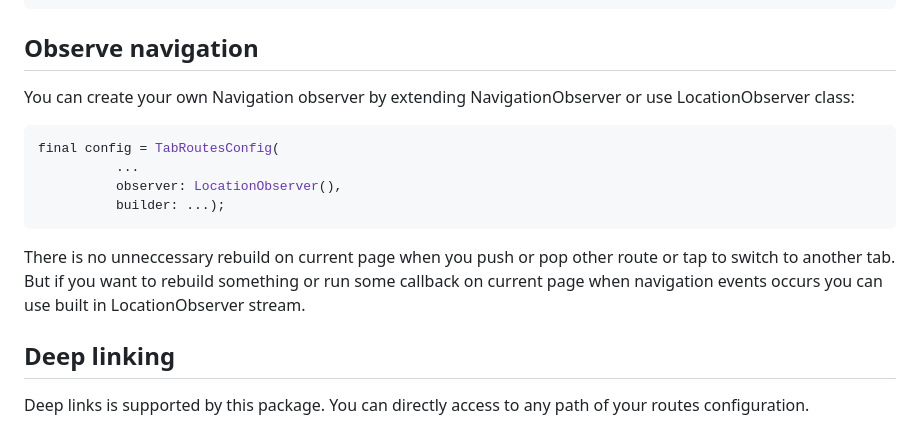
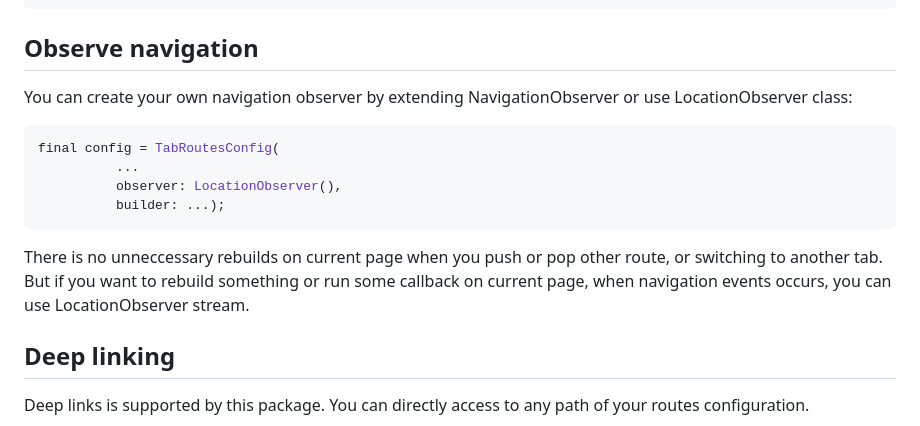
Before and after one commit to zombie6888/multi_stack_navigator, a Markdown page: README.md, the part around the change. GitHub-like rendering.

````diff
--- a/README.md
+++ b/README.md
@@ -128,7 +128,7 @@ RoutePath.builder('/page1', (context) {
 
 ## Observe navigation
 
-You can create your own Navigation observer by extending NavigationObserver or use LocationObserver class:
+You can create your own navigation observer by extending NavigationObserver or use LocationObserver class:
 
 ```dart
 final config = TabRoutesConfig(
@@ -137,7 +137,7 @@ final config = TabRoutesConfig(
           builder: ...);
 ```
 
-There is no unneccessary rebuild on current page when you push or pop other route or tap to switch to another tab. But if you want to rebuild something or run some callback on current page when navigation events occurs you can use built in LocationObserver stream.
+There is no unneccessary rebuilds on current page when you push or pop other route, or switching to another tab. But if you want to rebuild something or run some callback on current page, when navigation events occurs, you can use LocationObserver stream.
 
 ## Deep linking
 
````
